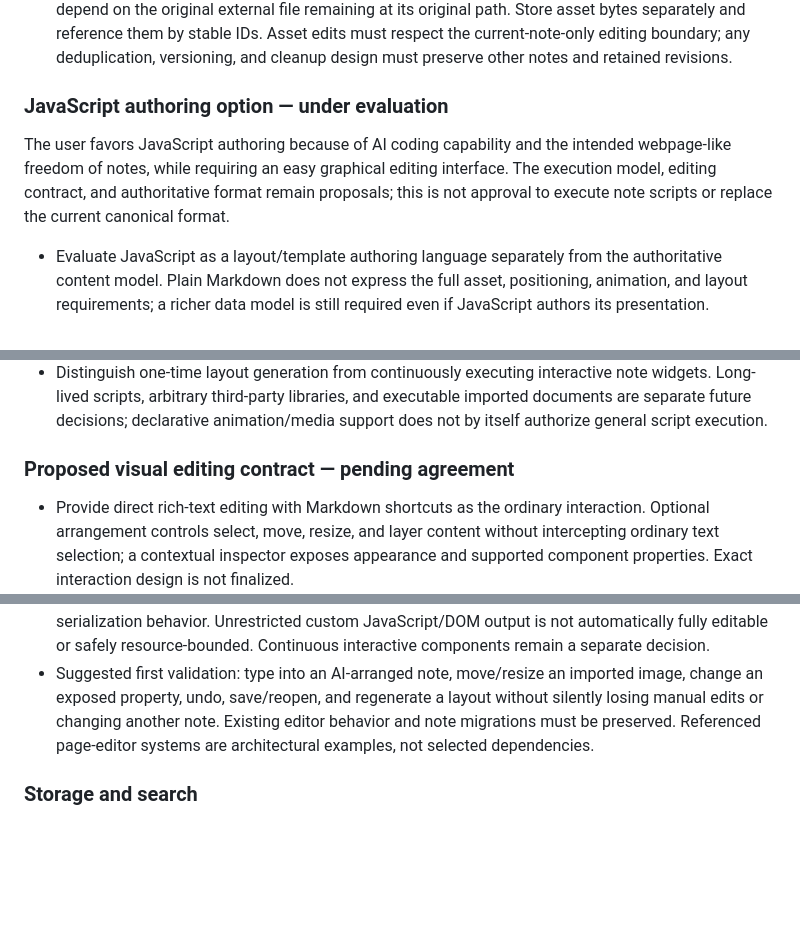
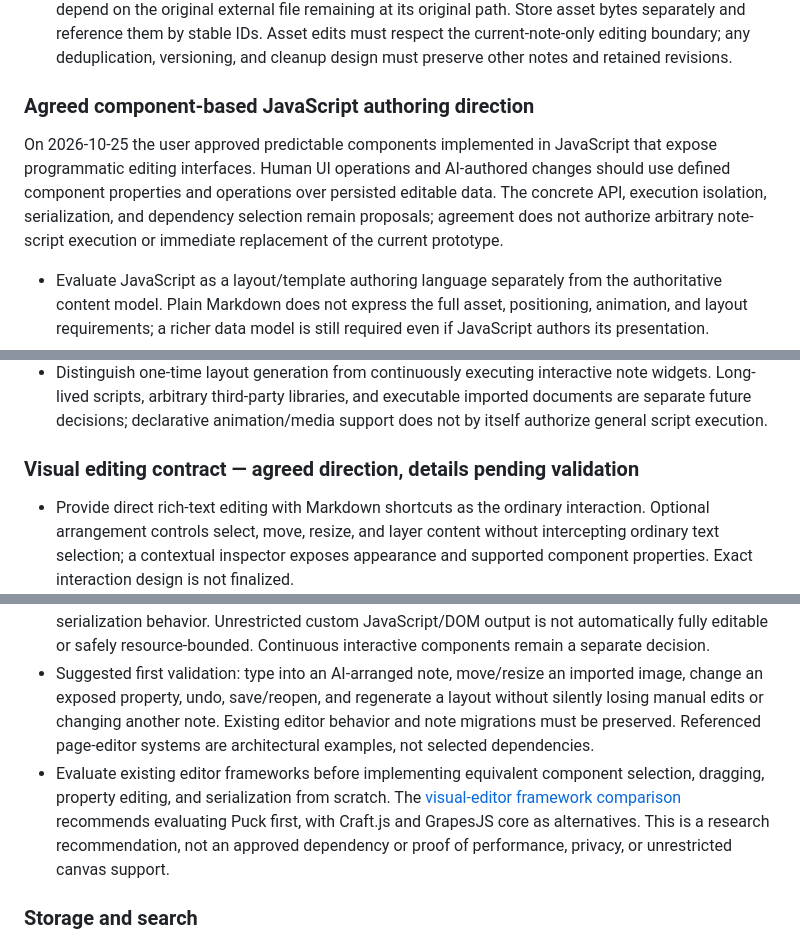
Before and after one commit to redY132/noted, a Markdown page: SPEC.md, 3 parts joined by grey strips. GitHub-like rendering; blank space fills up the shorter version.

```diff
--- a/SPEC.md
+++ b/SPEC.md
@@ -204,9 +204,9 @@ The user supports the overall direction. Concrete serialization, editor selectio
 - The concrete format and handling of schema versions, inline formatting ranges, external edits, and migrations must be designed before commitment.
 - Imported assets are copied into the local workspace, as agreed on 2026-10-25; notes must not depend on the original external file remaining at its original path. Store asset bytes separately and reference them by stable IDs. Asset edits must respect the current-note-only editing boundary; any deduplication, versioning, and cleanup design must preserve other notes and retained revisions.
 
-### JavaScript authoring option — under evaluation
+### Agreed component-based JavaScript authoring direction
 
-The user favors JavaScript authoring because of AI coding capability and the intended webpage-like freedom of notes, while requiring an easy graphical editing interface. The execution model, editing contract, and authoritative format remain proposals; this is not approval to execute note scripts or replace the current canonical format.
+On 2026-10-25 the user approved predictable components implemented in JavaScript that expose programmatic editing interfaces. Human UI operations and AI-authored changes should use defined component properties and operations over persisted editable data. The concrete API, execution isolation, serialization, and dependency selection remain proposals; agreement does not authorize arbitrary note-script execution or immediate replacement of the current prototype.
 
 - Evaluate JavaScript as a layout/template authoring language separately from the authoritative content model. Plain Markdown does not express the full asset, positioning, animation, and layout requirements; a richer data model is still required even if JavaScript authors its presentation.
 - Proposed initial design: a restricted JavaScript authoring API produces typed layout/presentation data referencing existing content and asset IDs. A separately isolated, bounded executor proposes output; the trusted core validates scope, current revision, protected content/references, and resource limits before committing. Persist accepted layout data so normal opening, searching, and editing do not require executing the authoring script again.
@@ -216,7 +216,7 @@ The user favors JavaScript authoring because of AI coding capability and the int
 - GUI edits must update authoritative data predictably. Making arbitrary JavaScript the sole source of truth would require solving how direct manipulation and text edits map back into code; this remains unresolved and is a reason to evaluate data plus authoring code.
 - Distinguish one-time layout generation from continuously executing interactive note widgets. Long-lived scripts, arbitrary third-party libraries, and executable imported documents are separate future decisions; declarative animation/media support does not by itself authorize general script execution.
 
-### Proposed visual editing contract — pending agreement
+### Visual editing contract — agreed direction, details pending validation
 
 - Provide direct rich-text editing with Markdown shortcuts as the ordinary interaction. Optional arrangement controls select, move, resize, and layer content without intercepting ordinary text selection; a contextual inspector exposes appearance and supported component properties. Exact interaction design is not finalized.
 - JavaScript authoring should produce elements with stable internal identities and explicit bindings to note-owned text and assets. Those identities serve editing/layout operations, not user-facing passage connections. Formatting code references protected content instead of embedding replacement strings.
@@ -225,6 +225,7 @@ The user favors JavaScript authoring because of AI coding capability and the int
 - Flow layouts should use order, spacing, and size constraints; free canvas layouts can use coordinates. Dragging a flow item changes its ordered placement rather than silently converting every element to absolute positioning. Preserve logical reading order separately from canvas placement.
 - Extensible components must declare editable properties, accessible content representation, and serialization behavior. Unrestricted custom JavaScript/DOM output is not automatically fully editable or safely resource-bounded. Continuous interactive components remain a separate decision.
 - Suggested first validation: type into an AI-arranged note, move/resize an imported image, change an exposed property, undo, save/reopen, and regenerate a layout without silently losing manual edits or changing another note. Existing editor behavior and note migrations must be preserved. Referenced page-editor systems are architectural examples, not selected dependencies.
+- Evaluate existing editor frameworks before implementing equivalent component selection, dragging, property editing, and serialization from scratch. The [visual-editor framework comparison](docs/visual-editor-options.md) recommends evaluating Puck first, with Craft.js and GrapesJS core as alternatives. This is a research recommendation, not an approved dependency or proof of performance, privacy, or unrestricted canvas support.
 
 ### Storage and search
 
```
Also changed, not shown: docs/architecture.md (+6 -0 lines), docs/visual-editor-options.md (added, +54 -0 lines).
